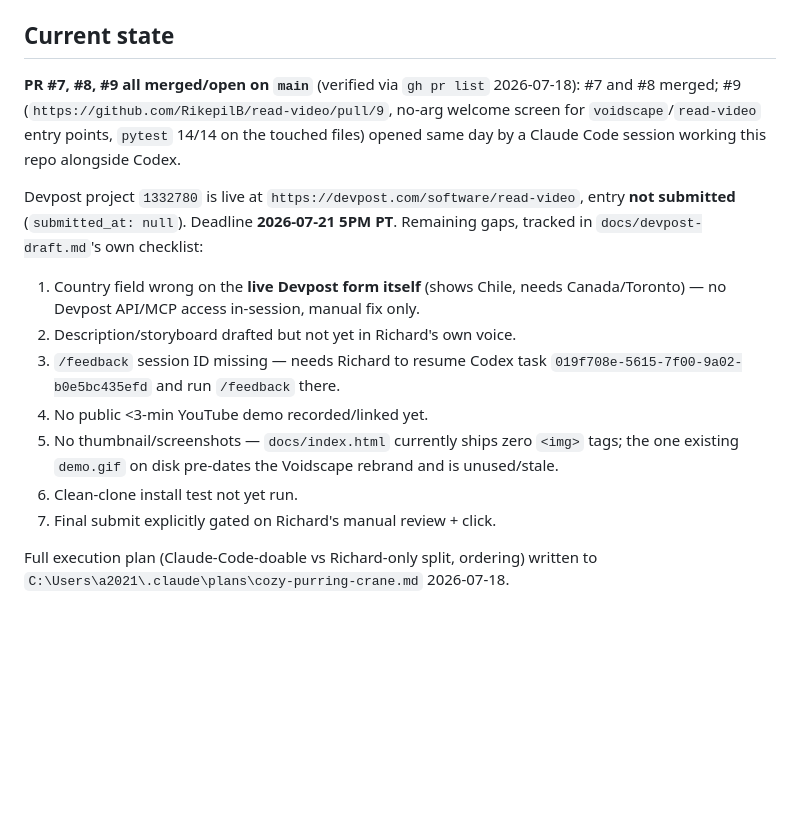
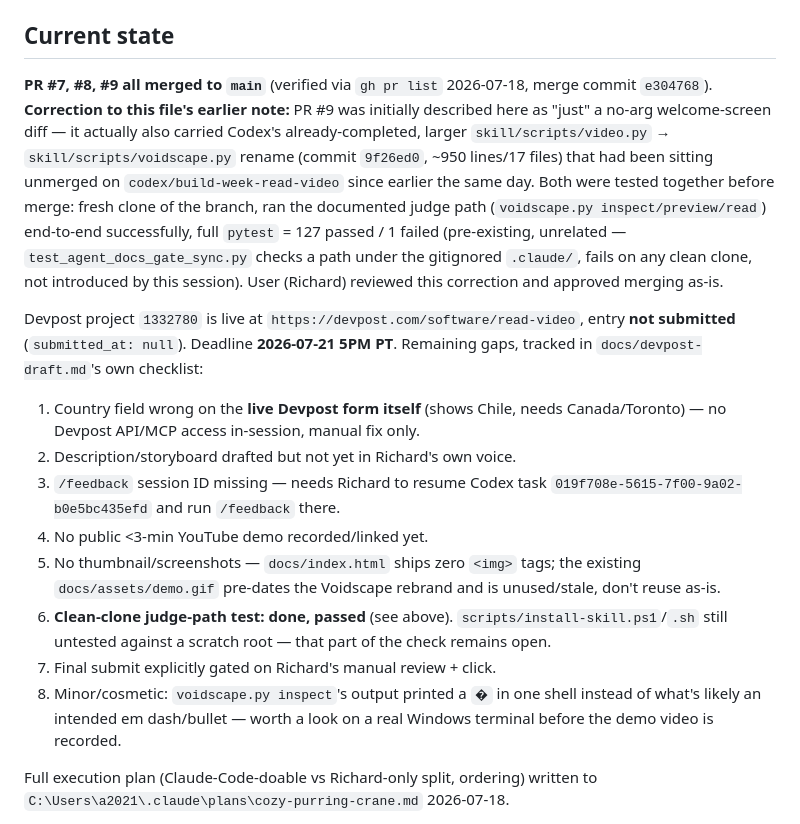
Before and after one commit to RikepilB/read-video, a Markdown page: docs/handoff/HANDOFF.md, the part around the change. Rendered like a GitHub page; blank space fills up the shorter version.

Commit message:
Correct HANDOFF.md's PR #9 scope description post-merge
PR #9 also carried Codex's already-completed voidscape.py rename,
not just the welcome-screen diff as first noted. Records the
branch-clone verification (judge path + full pytest) done before
merge and Richard's approval of the merge-as-is decision.

```diff
--- a/docs/handoff/HANDOFF.md
+++ b/docs/handoff/HANDOFF.md
@@ -11,10 +11,16 @@ isn't enough.
 
 ## Current state
 
-**PR #7, #8, #9 all merged/open on `main`** (verified via `gh pr list` 2026-07-18): #7 and #8
-merged; #9 (`https://github.com/RikepilB/read-video/pull/9`, no-arg welcome screen for
-`voidscape`/`read-video` entry points, `pytest` 14/14 on the touched files) opened same day by a
-Claude Code session working this repo alongside Codex.
+**PR #7, #8, #9 all merged to `main`** (verified via `gh pr list` 2026-07-18, merge commit
+`e304768`). **Correction to this file's earlier note:** PR #9 was initially described here as
+"just" a no-arg welcome-screen diff — it actually also carried Codex's already-completed, larger
+`skill/scripts/video.py` → `skill/scripts/voidscape.py` rename (commit `9f26ed0`, ~950 lines/17
+files) that had been sitting unmerged on `codex/build-week-read-video` since earlier the same day.
+Both were tested together before merge: fresh clone of the branch, ran the documented judge path
+(`voidscape.py inspect/preview/read`) end-to-end successfully, full `pytest` = 127 passed / 1
+failed (pre-existing, unrelated — `test_agent_docs_gate_sync.py` checks a path under the
+gitignored `.claude/`, fails on any clean clone, not introduced by this session). User (Richard)
+reviewed this correction and approved merging as-is.
 
 Devpost project `1332780` is live at `https://devpost.com/software/read-video`, entry **not
 submitted** (`submitted_at: null`). Deadline **2026-07-21 5PM PT**. Remaining gaps, tracked in
@@ -25,10 +31,14 @@ submitted** (`submitted_at: null`). Deadline **2026-07-21 5PM PT**. Remaining ga
 3. `/feedback` session ID missing — needs Richard to resume Codex task
    `019f708e-5615-7f00-9a02-b0e5bc435efd` and run `/feedback` there.
 4. No public <3-min YouTube demo recorded/linked yet.
-5. No thumbnail/screenshots — `docs/index.html` currently ships zero `<img>` tags; the one
-   existing `demo.gif` on disk pre-dates the Voidscape rebrand and is unused/stale.
-6. Clean-clone install test not yet run.
+5. No thumbnail/screenshots — `docs/index.html` ships zero `<img>` tags; the existing
+   `docs/assets/demo.gif` pre-dates the Voidscape rebrand and is unused/stale, don't reuse as-is.
+6. **Clean-clone judge-path test: done, passed** (see above). `scripts/install-skill.ps1`/`.sh`
+   still untested against a scratch root — that part of the check remains open.
 7. Final submit explicitly gated on Richard's manual review + click.
+8. Minor/cosmetic: `voidscape.py inspect`'s output printed a `�` in one shell instead of what's
+   likely an intended em dash/bullet — worth a look on a real Windows terminal before the demo
+   video is recorded.
 
 Full execution plan (Claude-Code-doable vs Richard-only split, ordering) written to
 `C:\Users\a2021\.claude\plans\cozy-purring-crane.md` 2026-07-18.
```
